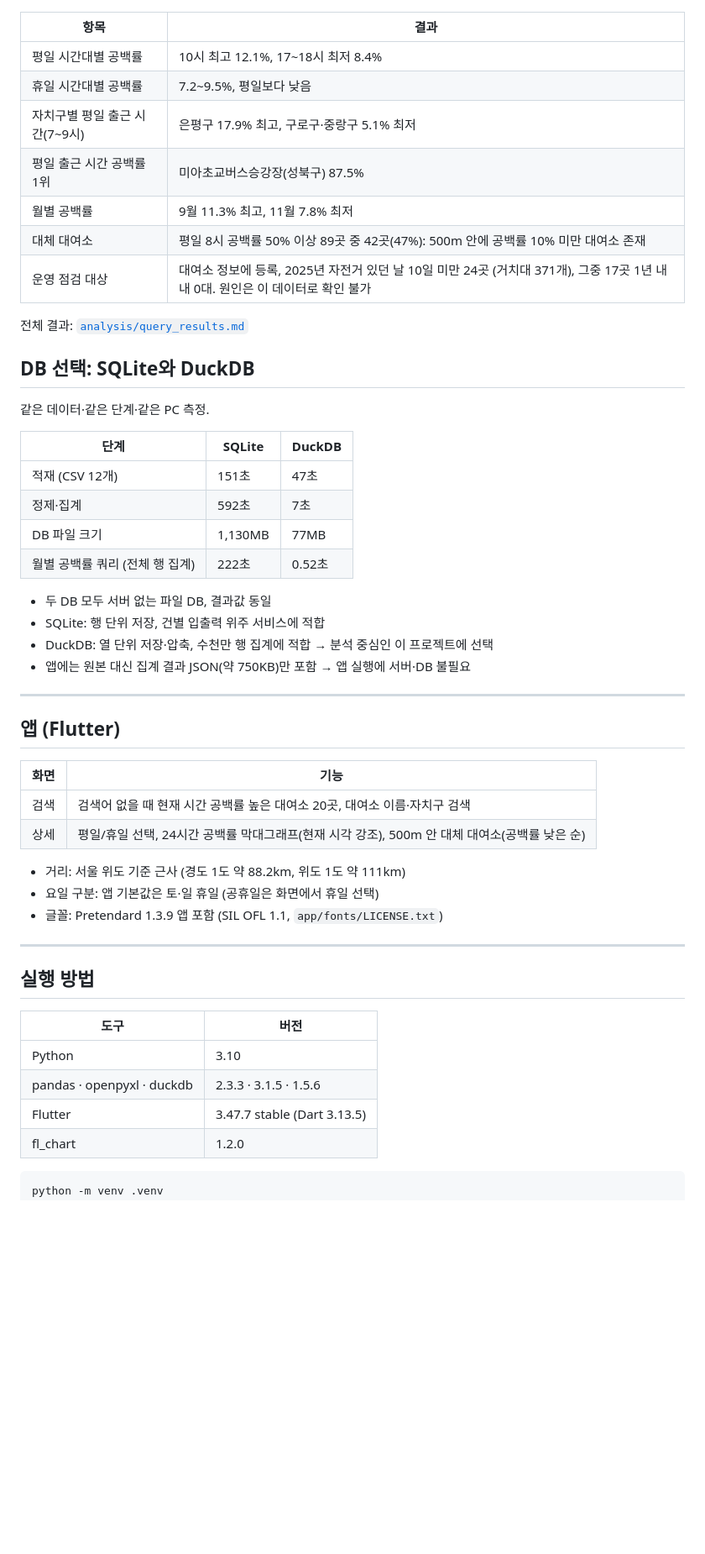
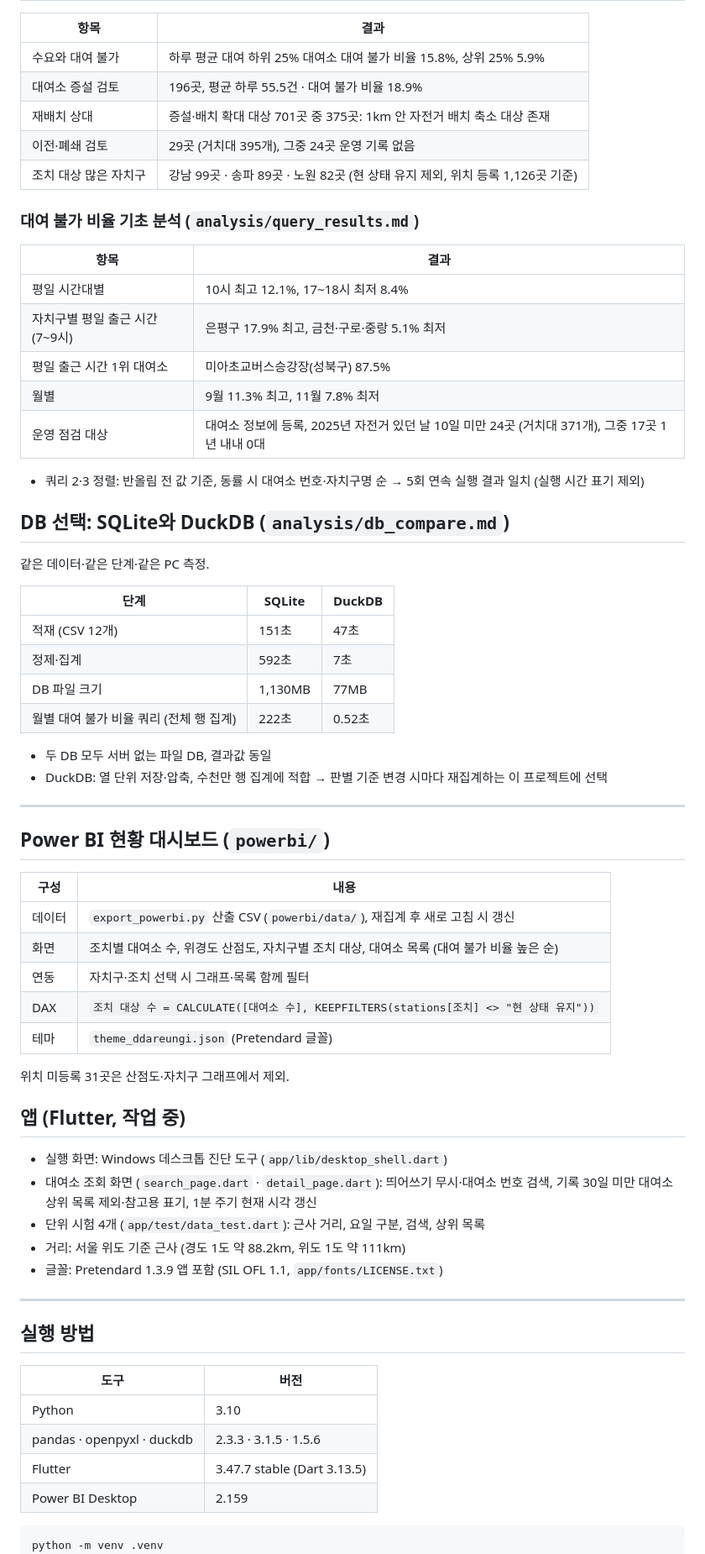
Before and after one commit to seo941024/DDarueng, a Markdown page: README.md, the part around one of its changes. Shown at 84% size. Drawn GitHub-style; blank space fills up the shorter version.

````diff
--- a/README.md
+++ b/README.md
@@ -75,17 +113,25 @@
 
 | 항목 | 결과 |
 |---|---|
-| 평일 시간대별 공백률 | 10시 최고 12.1%, 17~18시 최저 8.4% |
-| 휴일 시간대별 공백률 | 7.2~9.5%, 평일보다 낮음 |
-| 자치구별 평일 출근 시간(7~9시) | 은평구 17.9% 최고, 구로구·중랑구 5.1% 최저 |
-| 평일 출근 시간 공백률 1위 | 미아초교버스승강장(성북구) 87.5% |
-| 월별 공백률 | 9월 11.3% 최고, 11월 7.8% 최저 |
-| 대체 대여소 | 평일 8시 공백률 50% 이상 89곳 중 42곳(47%): 500m 안에 공백률 10% 미만 대여소 존재 |
-| 운영 점검 대상 | 대여소 정보에 등록, 2025년 자전거 있던 날 10일 미만 24곳 (거치대 371개), 그중 17곳 1년 내내 0대. 원인은 이 데이터로 확인 불가 |
+| 수요와 대여 불가 | 하루 평균 대여 하위 25% 대여소 대여 불가 비율 15.8%, 상위 25% 5.9% |
+| 대여소 증설 검토 | 196곳, 평균 하루 55.5건 · 대여 불가 비율 18.9% |
+| 재배치 상대 | 증설·배치 확대 대상 701곳 중 375곳: 1km 안 자전거 배치 축소 대상 존재 |
+| 이전·폐쇄 검토 | 29곳 (거치대 395개), 그중 24곳 운영 기록 없음 |
+| 조치 대상 많은 자치구 | 강남 99곳 · 송파 89곳 · 노원 82곳 (현 상태 유지 제외, 위치 등록 1,126곳 기준) |
 
-전체 결과: [`analysis/query_results.md`](analysis/query_results.md)
+### 대여 불가 비율 기초 분석 (`analysis/query_results.md`)
 
-## DB 선택: SQLite와 DuckDB
+| 항목 | 결과 |
+|---|---|
+| 평일 시간대별 | 10시 최고 12.1%, 17~18시 최저 8.4% |
+| 자치구별 평일 출근 시간(7~9시) | 은평구 17.9% 최고, 금천·구로·중랑 5.1% 최저 |
+| 평일 출근 시간 1위 대여소 | 미아초교버스승강장(성북구) 87.5% |
+| 월별 | 9월 11.3% 최고, 11월 7.8% 최저 |
+| 운영 점검 대상 | 대여소 정보에 등록, 2025년 자전거 있던 날 10일 미만 24곳 (거치대 371개), 그중 17곳 1년 내내 0대 |
+
+- 쿼리 2·3 정렬: 반올림 전 값 기준, 동률 시 대여소 번호·자치구명 순 → 5회 연속 실행 결과 일치 (실행 시간 표기 제외)
+
+## DB 선택: SQLite와 DuckDB (`analysis/db_compare.md`)
 
 같은 데이터·같은 단계·같은 PC 측정.
 
@@ -94,24 +140,31 @@
 | 적재 (CSV 12개) | 151초 | 47초 |
 | 정제·집계 | 592초 | 7초 |
 | DB 파일 크기 | 1,130MB | 77MB |
-| 월별 공백률 쿼리 (전체 행 집계) | 222초 | 0.52초 |
+| 월별 대여 불가 비율 쿼리 (전체 행 집계) | 222초 | 0.52초 |
 
 - 두 DB 모두 서버 없는 파일 DB, 결과값 동일
-- SQLite: 행 단위 저장, 건별 입출력 위주 서비스에 적합
-- DuckDB: 열 단위 저장·압축, 수천만 행 집계에 적합 → 분석 중심인 이 프로젝트에 선택
-- 앱에는 원본 대신 집계 결과 JSON(약 750KB)만 포함 → 앱 실행에 서버·DB 불필요
+- DuckDB: 열 단위 저장·압축, 수천만 행 집계에 적합 → 판별 기준 변경 시마다 재집계하는 이 프로젝트에 선택
 
 ---
 
-## 앱 (Flutter)
+## Power BI 현황 대시보드 (`powerbi/`)
 
-| 화면 | 기능 |
+| 구성 | 내용 |
 |---|---|
-| 검색 | 검색어 없을 때 현재 시간 공백률 높은 대여소 20곳, 대여소 이름·자치구 검색 |
-| 상세 | 평일/휴일 선택, 24시간 공백률 막대그래프(현재 시각 강조), 500m 안 대체 대여소(공백률 낮은 순) |
+| 데이터 | `export_powerbi.py` 산출 CSV (`powerbi/data/`), 재집계 후 새로 고침 시 갱신 |
+| 화면 | 조치별 대여소 수, 위경도 산점도, 자치구별 조치 대상, 대여소 목록 (대여 불가 비율 높은 순) |
+| 연동 | 자치구·조치 선택 시 그래프·목록 함께 필터 |
+| DAX | `조치 대상 수 = CALCULATE([대여소 수], KEEPFILTERS(stations[조치] <> "현 상태 유지"))` |
+| 테마 | `theme_ddareungi.json` (Pretendard 글꼴) |
 
+위치 미등록 31곳은 산점도·자치구 그래프에서 제외.
+
+## 앱 (Flutter, 작업 중)
+
+- 실행 화면: Windows 데스크톱 진단 도구 (`app/lib/desktop_shell.dart`)
+- 대여소 조회 화면 (`search_page.dart` · `detail_page.dart`): 띄어쓰기 무시·대여소 번호 검색, 기록 30일 미만 대여소 상위 목록 제외·참고용 표기, 1분 주기 현재 시각 갱신
+- 단위 시험 4개 (`app/test/data_test.dart`): 근사 거리, 요일 구분, 검색, 상위 목록
 - 거리: 서울 위도 기준 근사 (경도 1도 약 88.2km, 위도 1도 약 111km)
-- 요일 구분: 앱 기본값은 토·일 휴일 (공휴일은 화면에서 휴일 선택)
 - 글꼴: Pretendard 1.3.9 앱 포함 (SIL OFL 1.1, `app/fonts/LICENSE.txt`)
 
 ---
@@ -123,7 +176,7 @@
 | Python | 3.10 |
 | pandas · openpyxl · duckdb | 2.3.3 · 3.1.5 · 1.5.6 |
 | Flutter | 3.47.7 stable (Dart 3.13.5) |
-| fl_chart | 1.2.0 |
+| Power BI Desktop | 2.159 |
 
 ```
 python -m venv .venv
````
Also changed, not shown: other parts of README.md (+98 -50 lines), 인수인계_20261017.md (+3 -0 lines), 인수인계_20261019.md (added, +78 -0 lines), docs/readme_img/powerbi_dashboard.png (added).
